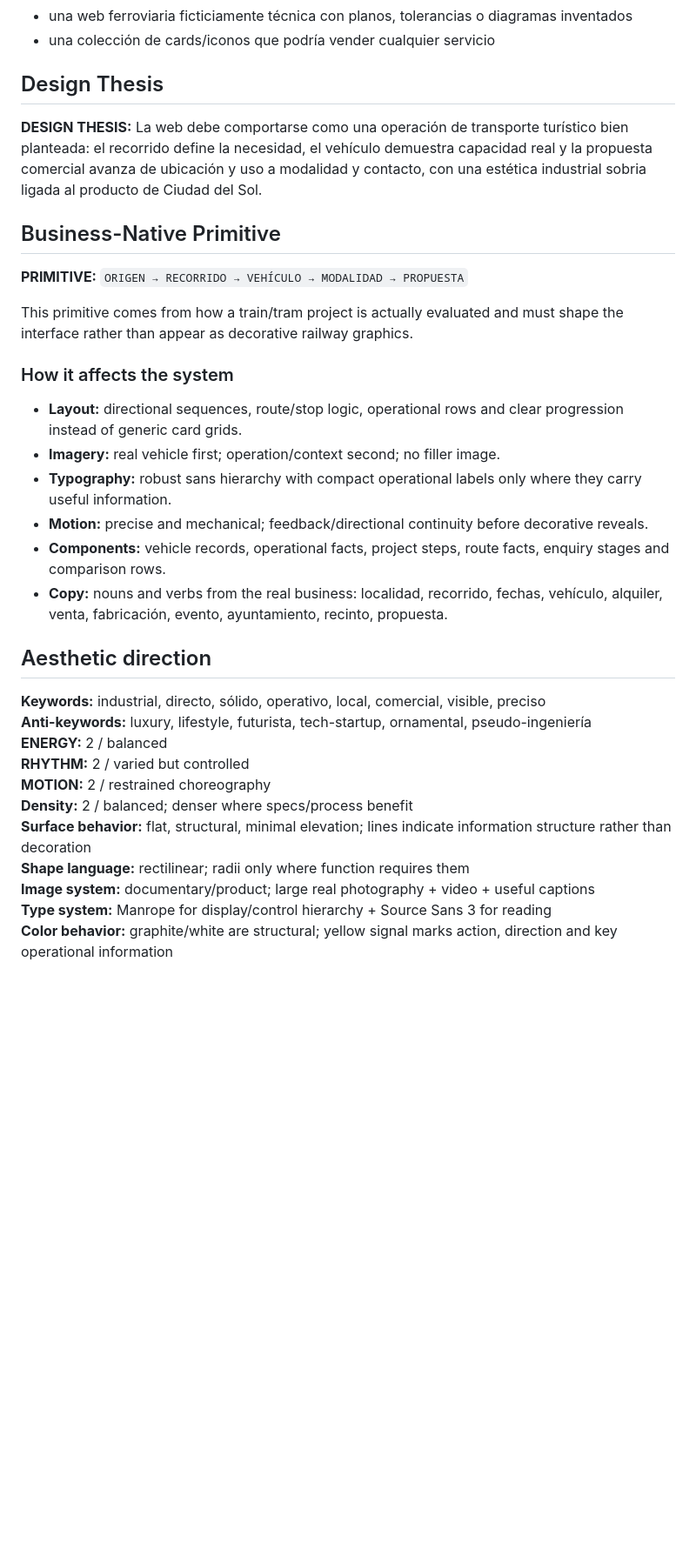
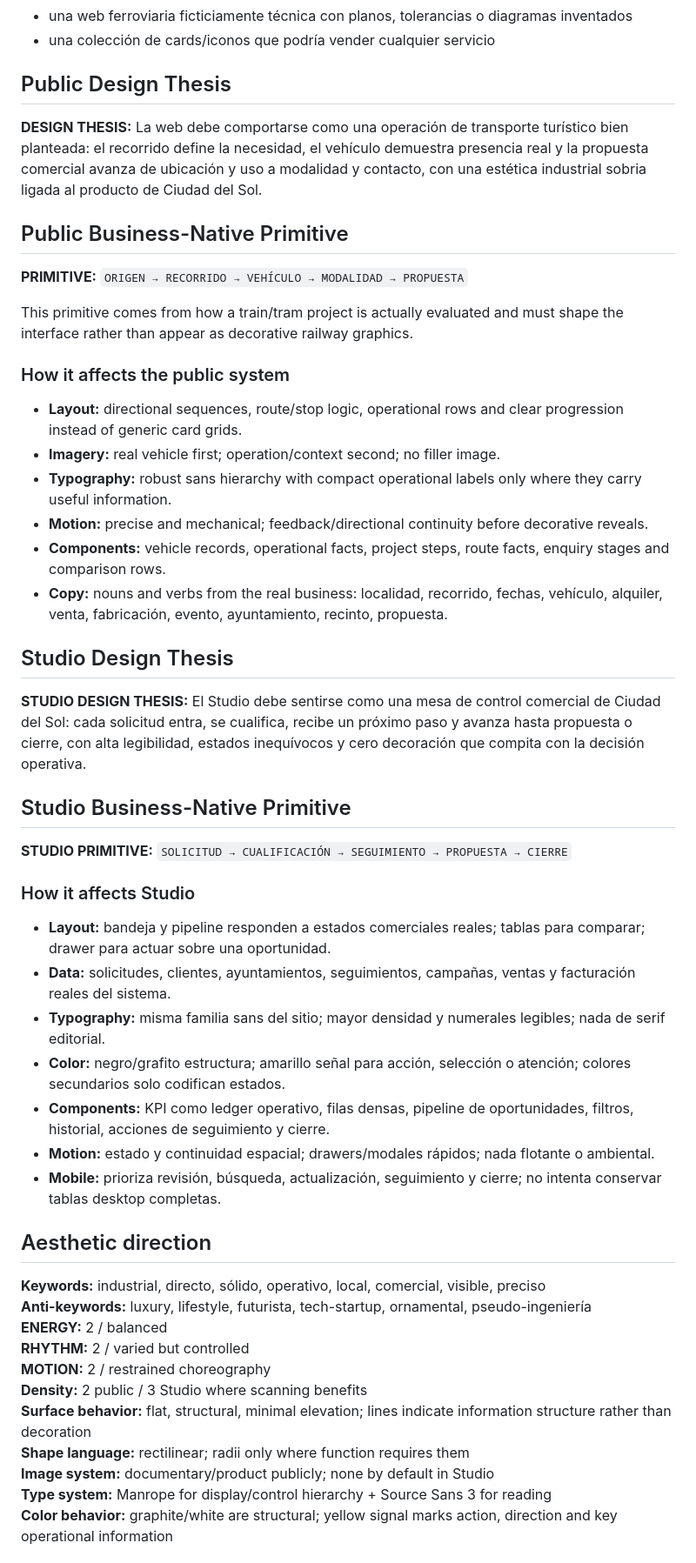
Before and after one commit to vornicx/trenesytranvias, a Markdown page: PROJECT-DESIGN.md, the part around one of its changes. Shown at 87% size. GitHub-like rendering; blank space fills up the shorter version.

Commit message:
Add Studio contract to Archic v2 project design

```diff
--- a/PROJECT-DESIGN.md
+++ b/PROJECT-DESIGN.md
@@ -40,17 +40,17 @@ This must **not** resemble:
 - una web ferroviaria ficticiamente técnica con planos, tolerancias o diagramas inventados
 - una colección de cards/iconos que podría vender cualquier servicio
 
-## Design Thesis
+## Public Design Thesis
 
-**DESIGN THESIS:** La web debe comportarse como una operación de transporte turístico bien planteada: el recorrido define la necesidad, el vehículo demuestra capacidad real y la propuesta comercial avanza de ubicación y uso a modalidad y contacto, con una estética industrial sobria ligada al producto de Ciudad del Sol.
+**DESIGN THESIS:** La web debe comportarse como una operación de transporte turístico bien planteada: el recorrido define la necesidad, el vehículo demuestra presencia real y la propuesta comercial avanza de ubicación y uso a modalidad y contacto, con una estética industrial sobria ligada al producto de Ciudad del Sol.
 
-## Business-Native Primitive
+## Public Business-Native Primitive
 
 **PRIMITIVE:** `ORIGEN → RECORRIDO → VEHÍCULO → MODALIDAD → PROPUESTA`
 
 This primitive comes from how a train/tram project is actually evaluated and must shape the interface rather than appear as decorative railway graphics.
 
-### How it affects the system
+### How it affects the public system
 
 - **Layout:** directional sequences, route/stop logic, operational rows and clear progression instead of generic card grids.
 - **Imagery:** real vehicle first; operation/context second; no filler image.
@@ -59,6 +59,24 @@ This primitive comes from how a train/tram project is actually evaluated and mus
 - **Components:** vehicle records, operational facts, project steps, route facts, enquiry stages and comparison rows.
 - **Copy:** nouns and verbs from the real business: localidad, recorrido, fechas, vehículo, alquiler, venta, fabricación, evento, ayuntamiento, recinto, propuesta.
 
+## Studio Design Thesis
+
+**STUDIO DESIGN THESIS:** El Studio debe sentirse como una mesa de control comercial de Ciudad del Sol: cada solicitud entra, se cualifica, recibe un próximo paso y avanza hasta propuesta o cierre, con alta legibilidad, estados inequívocos y cero decoración que compita con la decisión operativa.
+
+## Studio Business-Native Primitive
+
+**STUDIO PRIMITIVE:** `SOLICITUD → CUALIFICACIÓN → SEGUIMIENTO → PROPUESTA → CIERRE`
+
+### How it affects Studio
+
+- **Layout:** bandeja y pipeline responden a estados comerciales reales; tablas para comparar; drawer para actuar sobre una oportunidad.
+- **Data:** solicitudes, clientes, ayuntamientos, seguimientos, campañas, ventas y facturación reales del sistema.
+- **Typography:** misma familia sans del sitio; mayor densidad y numerales legibles; nada de serif editorial.
+- **Color:** negro/grafito estructura; amarillo señal para acción, selección o atención; colores secundarios solo codifican estados.
+- **Components:** KPI como ledger operativo, filas densas, pipeline de oportunidades, filtros, historial, acciones de seguimiento y cierre.
+- **Motion:** estado y continuidad espacial; drawers/modales rápidos; nada flotante o ambiental.
+- **Mobile:** prioriza revisión, búsqueda, actualización, seguimiento y cierre; no intenta conservar tablas desktop completas.
+
 ## Aesthetic direction
 
 **Keywords:** industrial, directo, sólido, operativo, local, comercial, visible, preciso
@@ -66,10 +84,10 @@ This primitive comes from how a train/tram project is actually evaluated and mus
 **ENERGY:** 2 / balanced
 **RHYTHM:** 2 / varied but controlled
 **MOTION:** 2 / restrained choreography
-**Density:** 2 / balanced; denser where specs/process benefit
+**Density:** 2 public / 3 Studio where scanning benefits
 **Surface behavior:** flat, structural, minimal elevation; lines indicate information structure rather than decoration
 **Shape language:** rectilinear; radii only where function requires them
-**Image system:** documentary/product; large real photography + video + useful captions
+**Image system:** documentary/product publicly; none by default in Studio
 **Type system:** Manrope for display/control hierarchy + Source Sans 3 for reading
 **Color behavior:** graphite/white are structural; yellow signal marks action, direction and key operational information
 
```
Also changed, not shown: other parts of PROJECT-DESIGN.md (+25 -5 lines).
